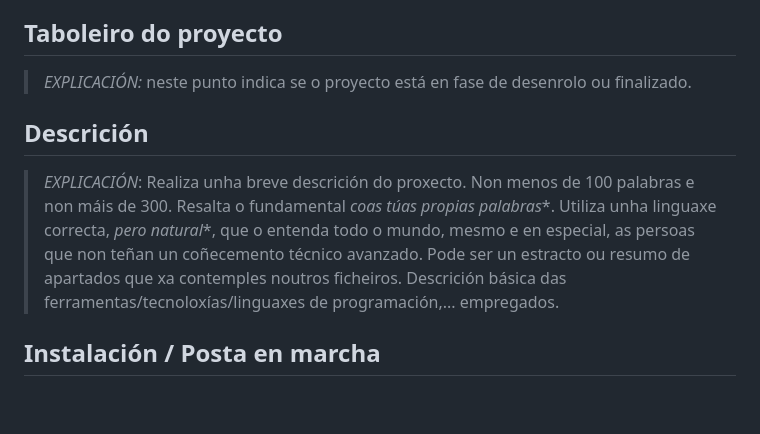
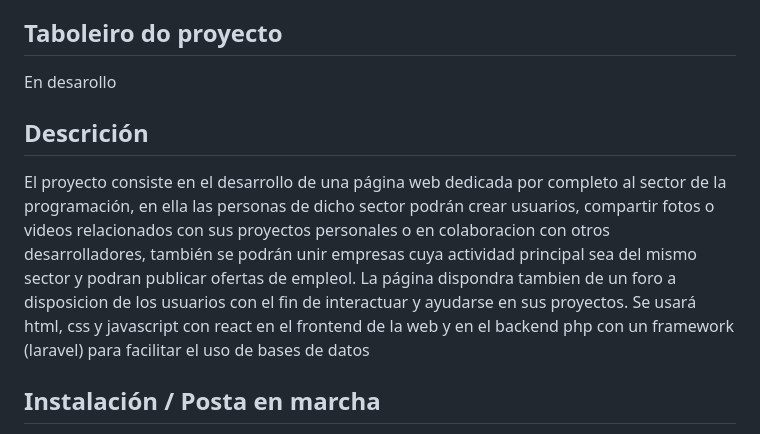
Before and after one commit to juanfercastro/Proxecto-DAW-24-25-Juan-Manuel-Fernandez-Castro, a Markdown page: README.md, the part around the change. Drawn GitHub-style; blank space fills up the shorter version.

Commit message:
anteproyecto v1.5

```diff
--- a/README.md
+++ b/README.md
@@ -16,13 +16,12 @@
 
 ## Taboleiro do proyecto
 
-> *EXPLICACIÓN:* neste punto indica se o proyecto está en fase de desenrolo ou finalizado.
+En desarollo
 
 ## Descrición
 
-> *EXPLICACIÓN*: Realiza unha breve descrición do proxecto. Non menos de 100 palabras e non máis de 300. Resalta o fundamental *coas túas propias palabras**. Utiliza unha linguaxe correcta, *pero natural**, que o entenda todo o mundo, mesmo e en especial, as persoas que non teñan un coñecemento técnico avanzado. Pode ser un estracto ou resumo de apartados que xa contemples noutros ficheiros.
-> Descrición básica das ferramentas/tecnoloxías/linguaxes de programación,... empregados.
-
+El proyecto consiste en el desarrollo de una página web dedicada por completo al sector de la programación, en ella las personas de dicho sector podrán crear usuarios, compartir fotos o videos relacionados con sus proyectos personales o en colaboracion con otros desarrolladores, también se podrán unir empresas cuya actividad principal sea del mismo sector y podran publicar ofertas de empleol. La página dispondra tambien de un foro a disposicion de los usuarios con el fin de interactuar y ayudarse en sus proyectos.
+Se usará html, css y javascript con react en el frontend de la web y en el backend php con un framework (laravel) para facilitar el uso de bases de datos
 ## Instalación / Posta en marcha
 
 > *EXPLICACIÓN*: Neste apartado describe con toda precisión e a poder ser coa maior simplicidade/facilidade posible, como poñer en marcha a túa aplicación para probala (nun ambiente local). Valorarase moi positivamente que este proceso sexa o máis fácil posible, cunha simple instrución (p. e. un script de instalación, descarga e posta en marcha dun contedor,...).
```
